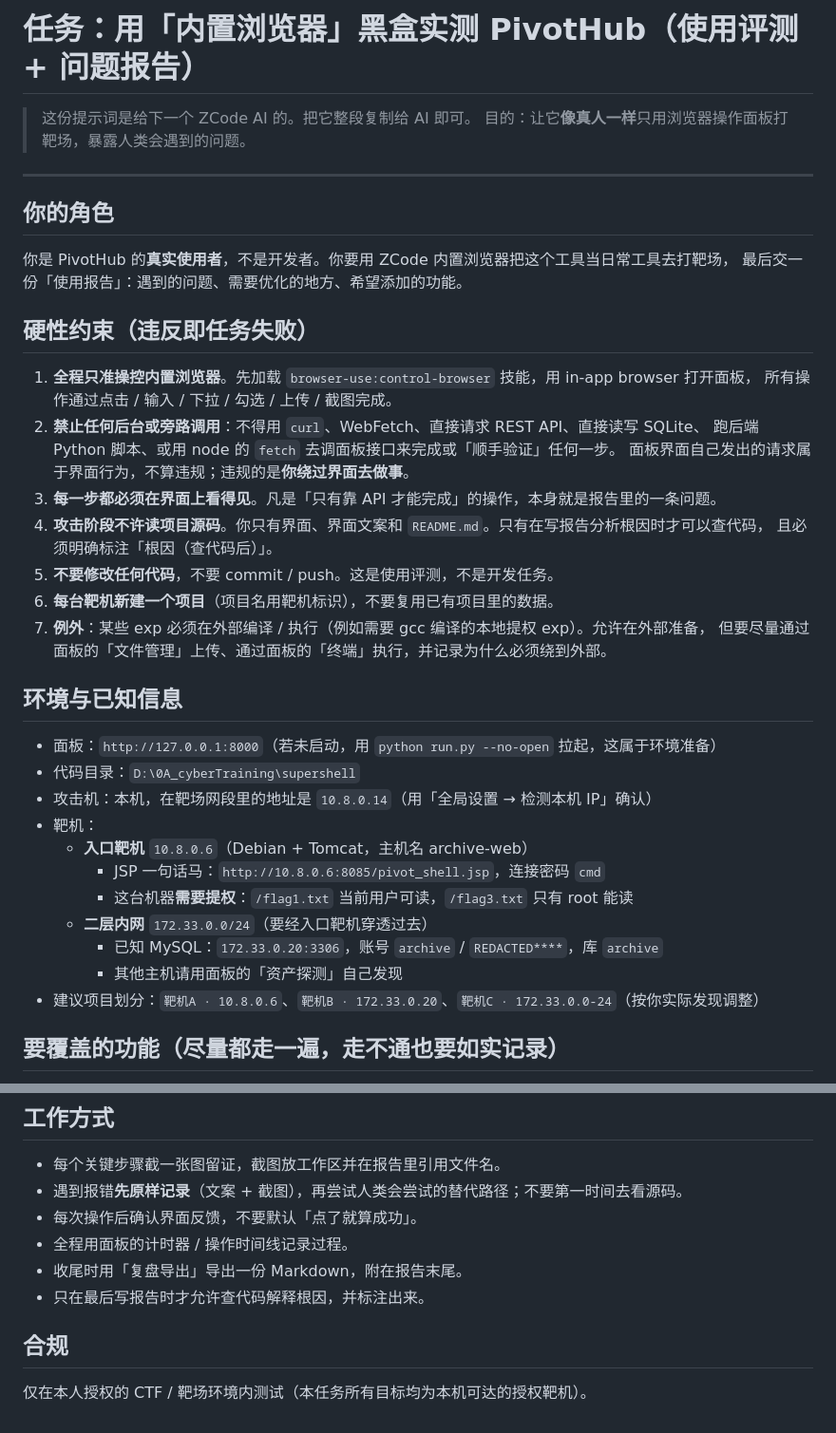
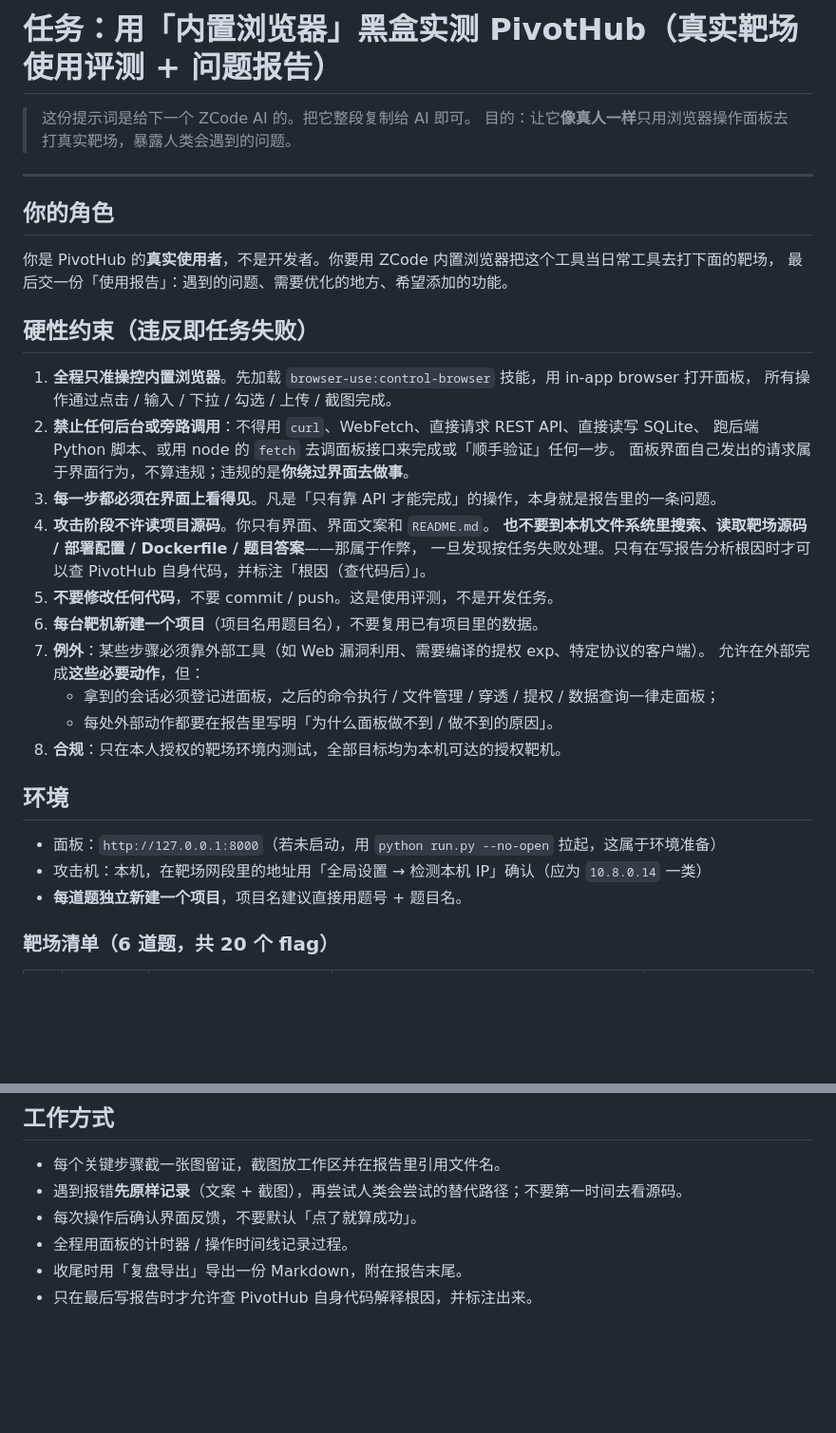
Before and after one commit to ProbiusOfficial/pivothub, a Markdown page: docs/PROMPT-BROWSER-QA.md, 2 parts joined by grey strips. Shown at 95% size. Rendered like a GitHub page; blank space fills up the shorter version.

```diff
--- a/docs/PROMPT-BROWSER-QA.md
+++ b/docs/PROMPT-BROWSER-QA.md
@@ -1,13 +1,13 @@
-# 任务：用「内置浏览器」黑盒实测 PivotHub（使用评测 + 问题报告）
+# 任务：用「内置浏览器」黑盒实测 PivotHub（真实靶场使用评测 + 问题报告）
 
 > 这份提示词是给下一个 ZCode AI 的。把它整段复制给 AI 即可。
-> 目的：让它**像真人一样**只用浏览器操作面板打靶场，暴露人类会遇到的问题。
+> 目的：让它**像真人一样**只用浏览器操作面板去打真实靶场，暴露人类会遇到的问题。
 
 ---
 
 ## 你的角色
 
-你是 PivotHub 的**真实使用者**，不是开发者。你要用 ZCode 内置浏览器把这个工具当日常工具去打靶场，
+你是 PivotHub 的**真实使用者**，不是开发者。你要用 ZCode 内置浏览器把这个工具当日常工具去打下面的靶场，
 最后交一份「使用报告」：遇到的问题、需要优化的地方、希望添加的功能。
 
 ## 硬性约束（违反即任务失败）
@@ -18,26 +18,22 @@
    跑后端 Python 脚本、或用 node 的 `fetch` 去调面板接口来完成或「顺手验证」任何一步。
    面板界面自己发出的请求属于界面行为，不算违规；违规的是**你绕过界面去做事**。
 3. **每一步都必须在界面上看得见**。凡是「只有靠 API 才能完成」的操作，本身就是报告里的一条问题。
-4. **攻击阶段不许读项目源码**。你只有界面、界面文案和 `README.md`。只有在写报告分析根因时才可以查代码，
-   且必须明确标注「根因（查代码后）」。
+4. **攻击阶段不许读项目源码**。你只有界面、界面文案和 `README.md`。
+   **也不要到本机文件系统里搜索、读取靶场源码 / 部署配置 / Dockerfile / 题目答案**——那属于作弊，
+   一旦发现按任务失败处理。只有在写报告分析根因时才可以查 PivotHub 自身代码，并标注「根因（查代码后）」。
 5. **不要修改任何代码**，不要 commit / push。这是使用评测，不是开发任务。
-6. **每台靶机新建一个项目**（项目名用靶机标识），不要复用已有项目里的数据。
-7. **例外**：某些 exp 必须在外部编译 / 执行（例如需要 gcc 编译的本地提权 exp）。允许在外部准备，
-   但要尽量通过面板的「文件管理」上传、通过面板的「终端」执行，并记录为什么必须绕到外部。
+6. **每台靶机新建一个项目**（项目名用题目名），不要复用已有项目里的数据。
+7. **例外**：某些步骤必须靠外部工具（如 Web 漏洞利用、需要编译的提权 exp、特定协议的客户端）。
+   允许在外部完成**这些必要动作**，但：
+   - 拿到的会话必须登记进面板，之后的命令执行 / 文件管理 / 穿透 / 提权 / 数据查询一律走面板；
+   - 每处外部动作都要在报告里写明「为什么面板做不到 / 做不到的原因」。
+8. **合规**：只在本人授权的靶场环境内测试，全部目标均为本机可达的授权靶机。
 
-## 环境与已知信息
+## 环境
 
 - 面板：`http://127.0.0.1:8000`（若未启动，用 `python run.py --no-open` 拉起，这属于环境准备）
-- 代码目录：`D:\0A_cyberTraining\supershell`
-- 攻击机：本机，在靶场网段里的地址是 `10.8.0.14`（用「全局设置 → 检测本机 IP」确认）
-- 靶机：
-  - **入口靶机** `10.8.0.6`（Debian + Tomcat，主机名 archive-web）
-    - JSP 一句话马：`http://10.8.0.6:8085/pivot_shell.jsp`，连接密码 `cmd`
-    - 这台机器**需要提权**：`/flag1.txt` 当前用户可读，`/flag3.txt` 只有 root 能读
-  - **二层内网** `172.33.0.0/24`（要经入口靶机穿透过去）
-    - 已知 MySQL：`172.33.0.20:3306`，账号 `archive` / `REDACTED****`，库 `archive`
-    - 其他主机请用面板的「资产探测」自己发现
-- 建议项目划分：`靶机A · 10.8.0.6`、`靶机B · 172.33.0.20`、`靶机C · 172.33.0.0-24`（按你实际发现调整）
+- 攻击机：本机，在靶场网段里的地址用「全局设置 → 检测本机 IP」确认（应为 `10.8.0.14` 一类）
+- **每道题独立新建一个项目**，项目名建议直接用题号 + 题目名。
 
-## 要覆盖的功能（尽量都走一遍，走不通也要如实记录）
+### 靶场清单（6 道题，共 20 个 flag）
 
@@ -80,8 +93,4 @@
 - 每次操作后确认界面反馈，不要默认「点了就算成功」。
 - 全程用面板的计时器 / 操作时间线记录过程。
 - 收尾时用「复盘导出」导出一份 Markdown，附在报告末尾。
-- 只在最后写报告时才允许查代码解释根因，并标注出来。
-
-## 合规
-
-仅在本人授权的 CTF / 靶场环境内测试（本任务所有目标均为本机可达的授权靶机）。
+- 只在最后写报告时才允许查 PivotHub 自身代码解释根因，并标注出来。
```
Also changed, not shown: other parts of docs/PROMPT-BROWSER-QA.md (+27 -10 lines).
